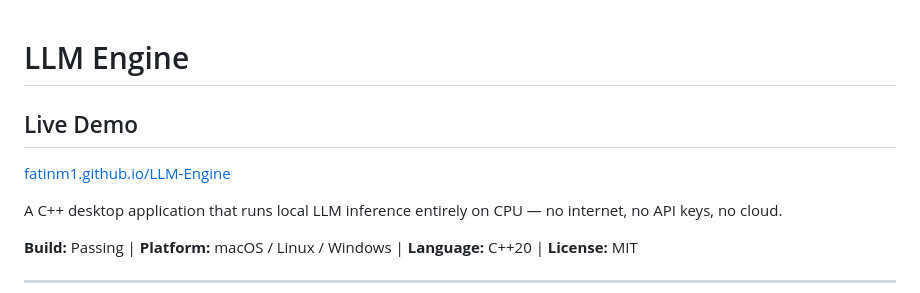
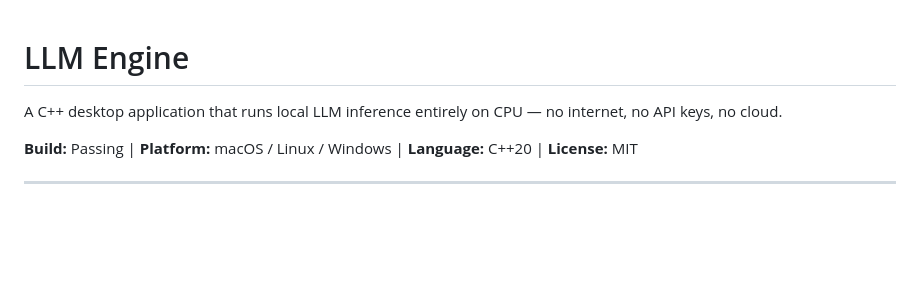
Before and after one commit to fatinm1/LLM-Engine, a Markdown page: README.md, the part around the change. GitHub-like rendering; blank space fills up the shorter version.

```diff
--- a/README.md
+++ b/README.md
@@ -1,8 +1,4 @@
 # LLM Engine
-
-## Live Demo
-
-[fatinm1.github.io/LLM-Engine](https://fatinm1.github.io/LLM-Engine)
 
 A C++ desktop application that runs local LLM inference entirely on CPU — no internet, no API keys, no cloud.
 
```
